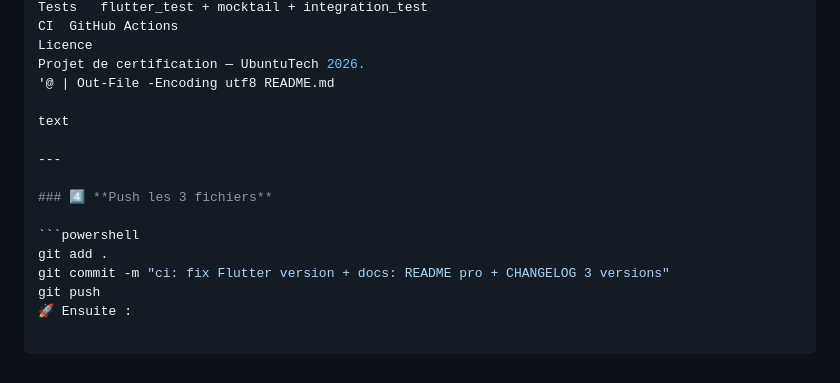
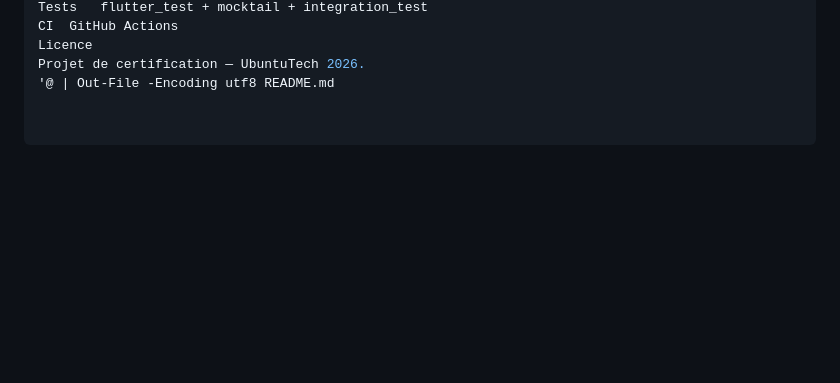
Before and after one commit to bonifacebiroua8-beep/projet_certification, a Markdown page: README.md, the part around the change. Drawn GitHub-style; blank space fills up the shorter version.

````diff
--- a/README.md
+++ b/README.md
@@ -141,15 +141,3 @@ CI	GitHub Actions
 Licence
 Projet de certification — UbuntuTech 2026.
 '@ | Out-File -Encoding utf8 README.md
-
-text
-
----
-
-### 4️⃣ **Push les 3 fichiers**
-
-```powershell
-git add .
-git commit -m "ci: fix Flutter version + docs: README pro + CHANGELOG 3 versions"
-git push
-🚀 Ensuite :
````
